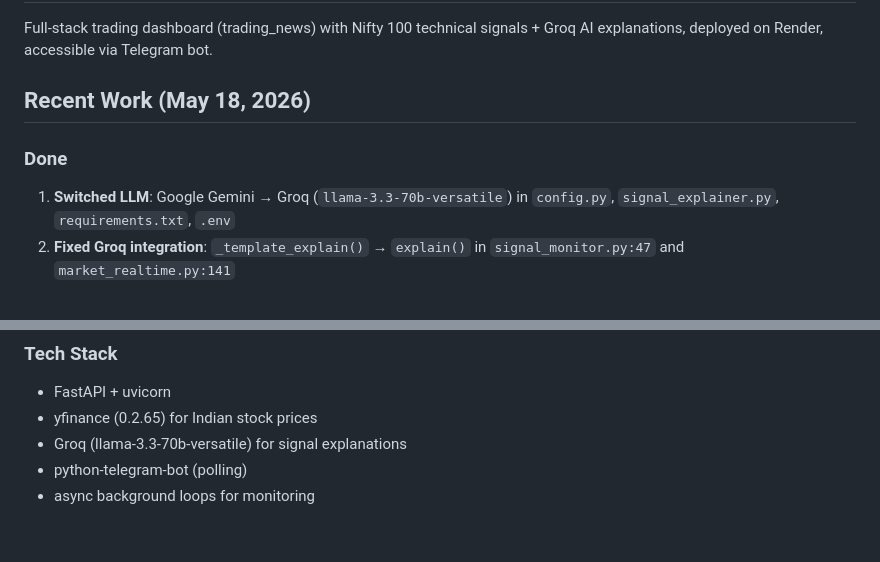
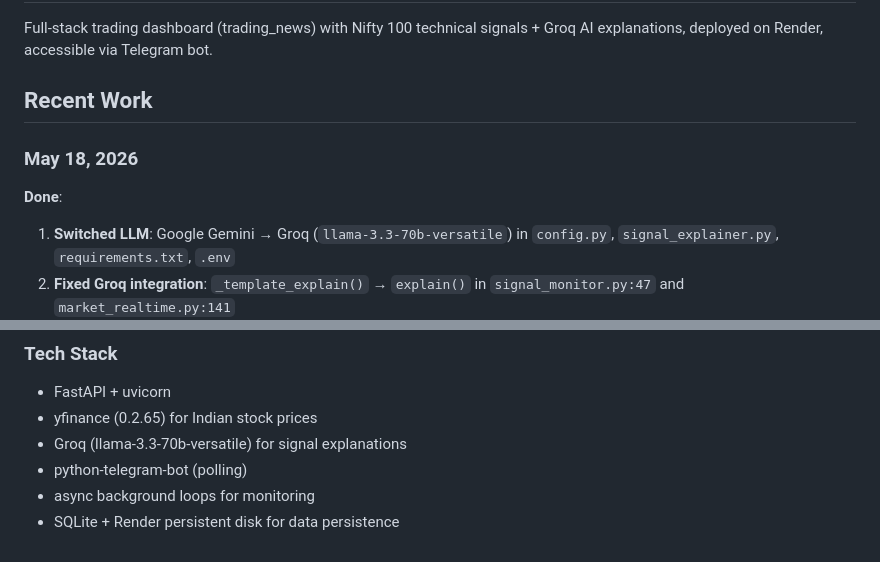
Before and after one commit to pdewanganadv1-dot/Trading_news, a Markdown page: SESSION_CONTEXT.md, 2 parts joined by grey strips. Rendered like a GitHub page; blank space fills up the shorter version.

```diff
--- a/SESSION_CONTEXT.md
+++ b/SESSION_CONTEXT.md
@@ -3,9 +3,11 @@
 ## Project
 Full-stack trading dashboard (trading_news) with Nifty 100 technical signals + Groq AI explanations, deployed on Render, accessible via Telegram bot.
 
-## Recent Work (May 18, 2026)
+## Recent Work
 
-### Done
+### May 18, 2026
+
+**Done**:
 1. **Switched LLM**: Google Gemini → Groq (`llama-3.3-70b-versatile`) in `config.py`, `signal_explainer.py`, `requirements.txt`, `.env`
 2. **Fixed Groq integration**: `_template_explain()` → `explain()` in `signal_monitor.py:47` and `market_realtime.py:141`
 3. **Expanded stock list**: 24 → ~100 (Nifty 50 + Next 50)
@@ -72,3 +80,4 @@ Full-stack trading dashboard (trading_news) with Nifty 100 technical signals + G
 - Groq (llama-3.3-70b-versatile) for signal explanations
 - python-telegram-bot (polling)
 - async background loops for monitoring
+- SQLite + Render persistent disk for data persistence
```
Also changed, not shown: other parts of SESSION_CONTEXT.md (+33 -27 lines).
